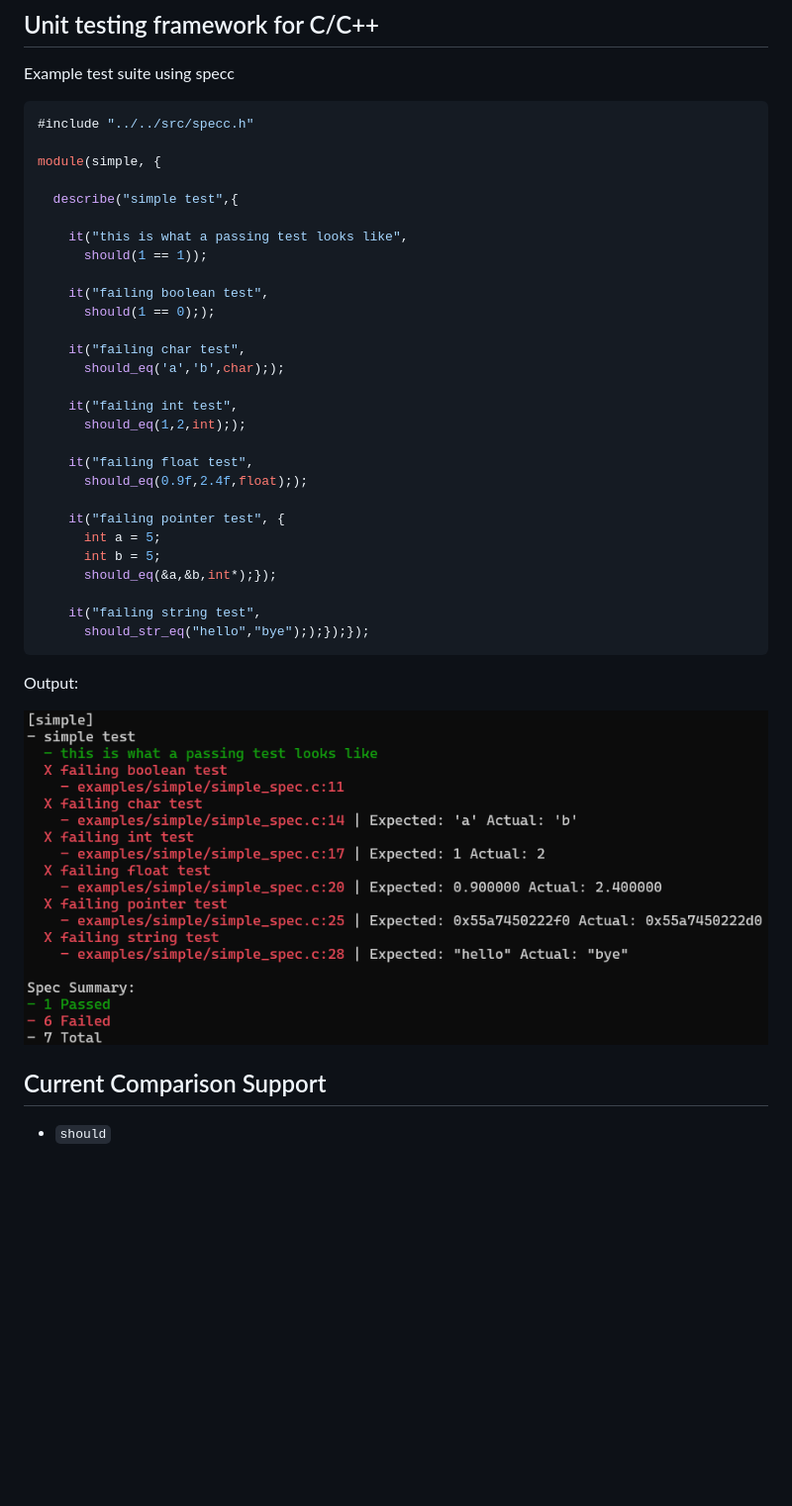
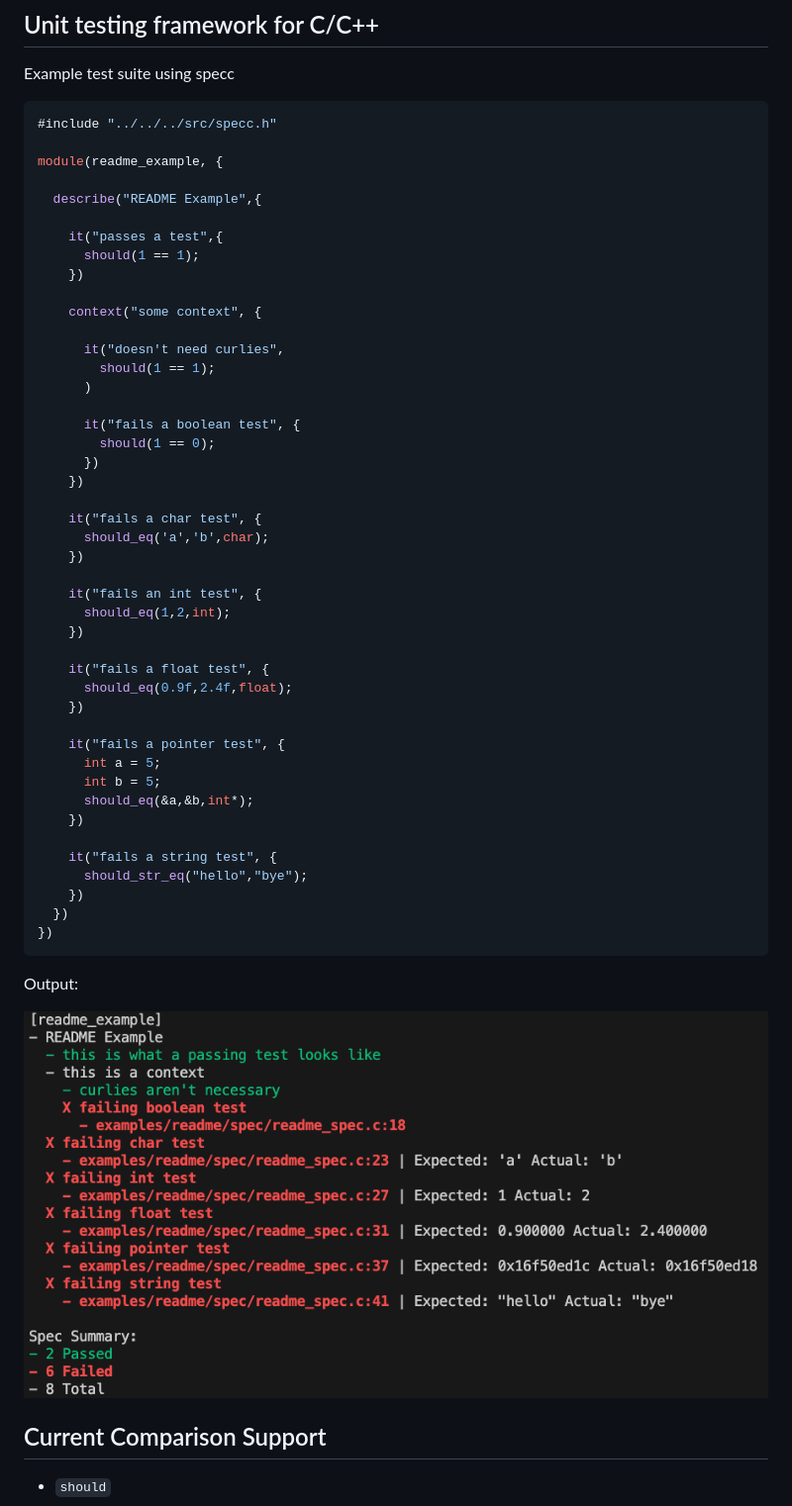
Before and after one commit to g-jensen/specc, a Markdown page: README.md, the part around the change. Shown at 99% size. GitHub-like rendering; pictures changed too: resources/readme.png (added), resources/simple.png (deleted); blank space fills up the shorter version.

Commit message:
update readme example

````diff
--- a/README.md
+++ b/README.md
@@ -4,39 +4,55 @@
 
 Example test suite using specc
 ```C
-#include "../../src/specc.h"
+#include "../../../src/specc.h"
 
-module(simple, {
+module(readme_example, {
 
-  describe("simple test",{
+  describe("README Example",{
 
-    it("this is what a passing test looks like",
-      should(1 == 1));
+    it("passes a test",{
+      should(1 == 1);
+    })
 
-    it("failing boolean test",
-      should(1 == 0););
+    context("some context", {
 
-    it("failing char test",
-      should_eq('a','b',char););
+      it("doesn't need curlies",
+        should(1 == 1);
+      )
 
-    it("failing int test",
-      should_eq(1,2,int););
+      it("fails a boolean test", {
+        should(1 == 0);
+      })
+    })
 
-    it("failing float test",
-      should_eq(0.9f,2.4f,float););
+    it("fails a char test", {
+      should_eq('a','b',char);
+    })
 
-    it("failing pointer test", {
+    it("fails an int test", {
+      should_eq(1,2,int);
+    })
+
+    it("fails a float test", {
+      should_eq(0.9f,2.4f,float);
+    })
+
+    it("fails a pointer test", {
       int a = 5;
       int b = 5;
-      should_eq(&a,&b,int*);});
+      should_eq(&a,&b,int*);
+    })
 
-    it("failing string test",
-      should_str_eq("hello","bye"););});});
+    it("fails a string test", {
+      should_str_eq("hello","bye");
+    })
+  })
+})
 ```
 
 Output:
 
-![simple](https://raw.githubusercontent.com/g-jensen/specc/main/resources/simple.png)
+![readme example](https://raw.githubusercontent.com/g-jensen/specc/main/resources/readme.png)
 
 ## Current Comparison Support
 * `should`
````
Also changed, not shown: 3 other files.
